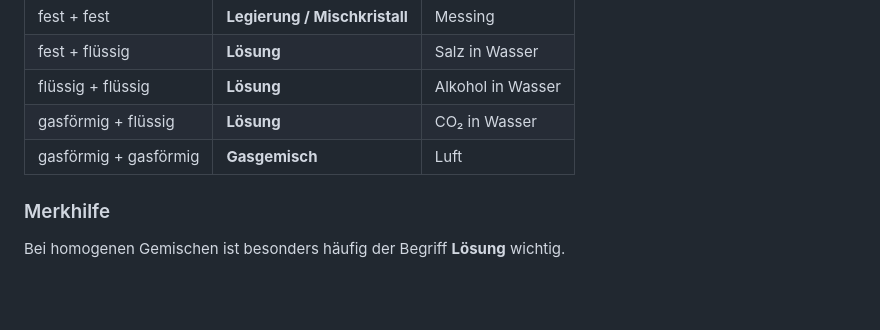
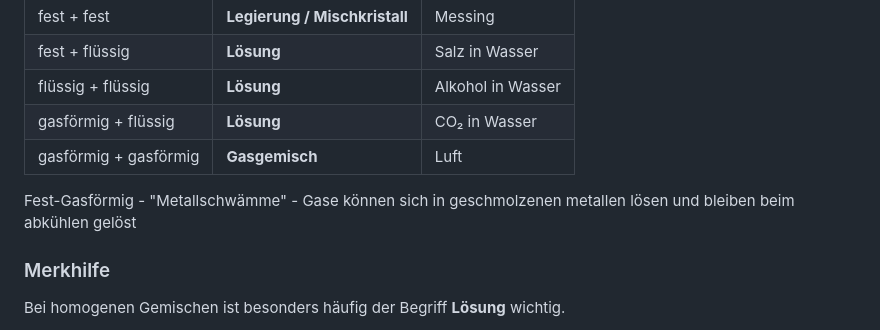
Before and after one commit to YesManDrJr/Chemistry-stuff, a Markdown page: Allg. Chemie/LF4/20.08.2026.md, the part around the change. Rendered like a GitHub page; blank space fills up the shorter version.

Commit message:
LF4 ZF Update

```diff
--- a/Allg. Chemie/LF4/20.08.2026.md
+++ b/Allg. Chemie/LF4/20.08.2026.md
@@ -169,6 +169,8 @@ Luft ist ein **homogenes Gasgemisch**, weil die verschiedenen Gase gleichmäßig
 | gasförmig + flüssig   | **Lösung**                    | CO₂ in Wasser     |
 | gasförmig + gasförmig | **Gasgemisch**                | Luft              |
 
+Fest-Gasförmig - "Metallschwämme" - Gase können sich in geschmolzenen metallen lösen und bleiben beim abkühlen gelöst
+
 ### Merkhilfe
 
 Bei homogenen Gemischen ist besonders häufig der Begriff **Lösung** wichtig.
```
